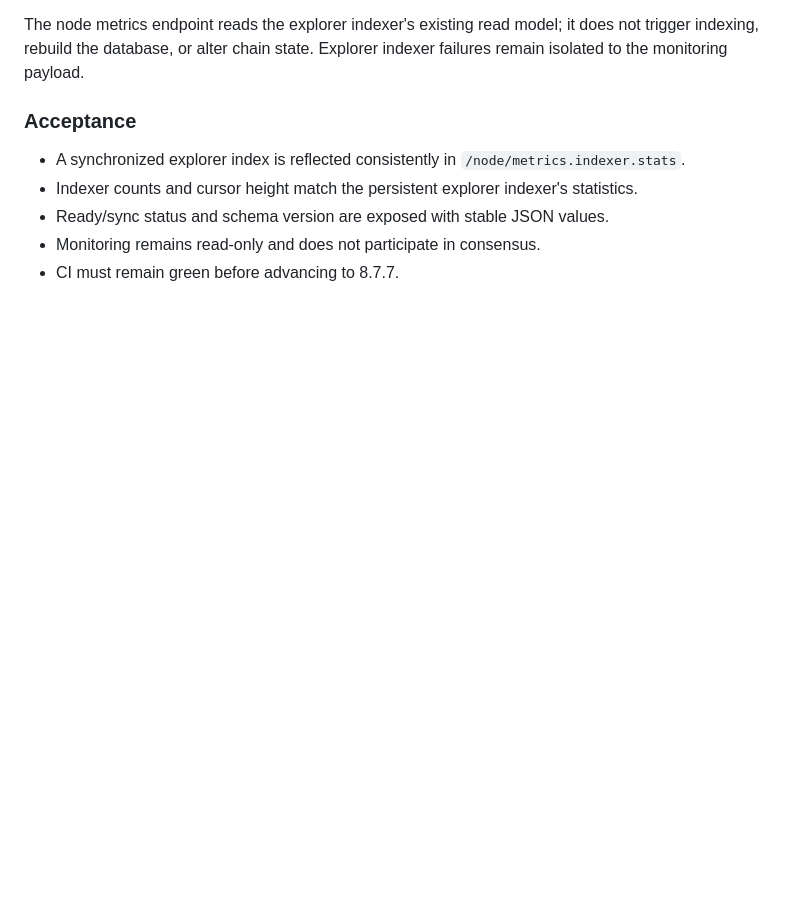
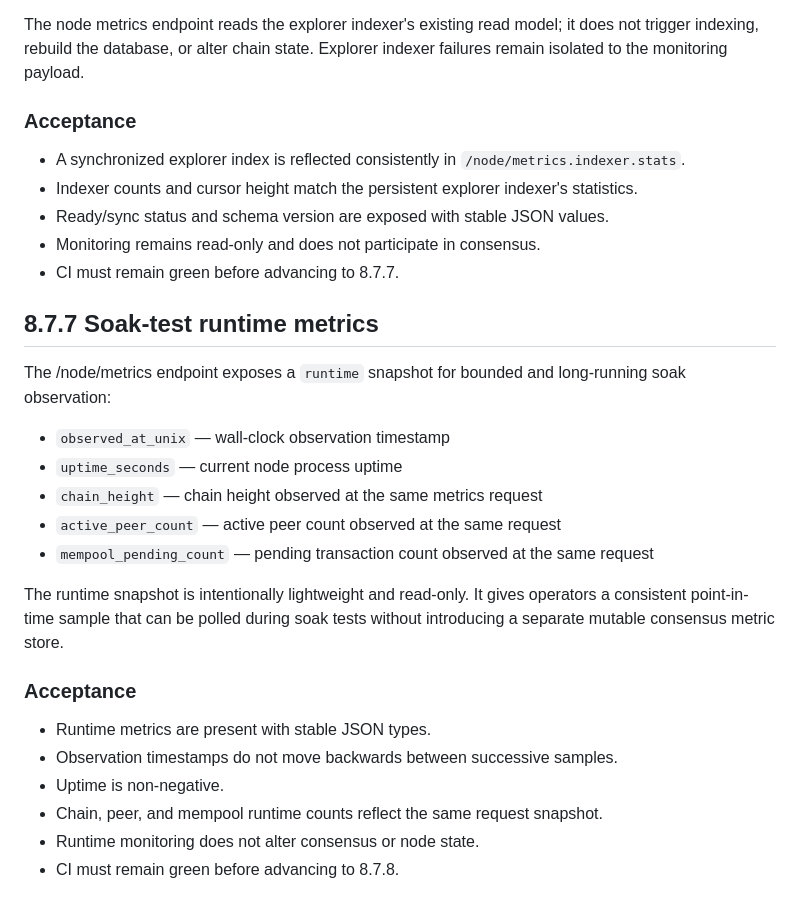
Before and after one commit to DesKaOne/DesKaProject, a Markdown page: deskachain/docs/Phase8.7-Monitoring.md, the part around the change. GitHub-like rendering; blank space fills up the shorter version.

Commit message:
docs(phase-8): document soak test runtime metrics

```diff
--- a/deskachain/docs/Phase8.7-Monitoring.md
+++ b/deskachain/docs/Phase8.7-Monitoring.md
@@ -103,3 +103,24 @@ The node metrics endpoint reads the explorer indexer's existing read model; it d
 - Ready/sync status and schema version are exposed with stable JSON values.
 - Monitoring remains read-only and does not participate in consensus.
 - CI must remain green before advancing to 8.7.7.
+
+## 8.7.7 Soak-test runtime metrics
+
+The /node/metrics endpoint exposes a `runtime` snapshot for bounded and long-running soak observation:
+
+- `observed_at_unix` — wall-clock observation timestamp
+- `uptime_seconds` — current node process uptime
+- `chain_height` — chain height observed at the same metrics request
+- `active_peer_count` — active peer count observed at the same request
+- `mempool_pending_count` — pending transaction count observed at the same request
+
+The runtime snapshot is intentionally lightweight and read-only. It gives operators a consistent point-in-time sample that can be polled during soak tests without introducing a separate mutable consensus metric store.
+
+### Acceptance
+
+- Runtime metrics are present with stable JSON types.
+- Observation timestamps do not move backwards between successive samples.
+- Uptime is non-negative.
+- Chain, peer, and mempool runtime counts reflect the same request snapshot.
+- Runtime monitoring does not alter consensus or node state.
+- CI must remain green before advancing to 8.7.8.
```
